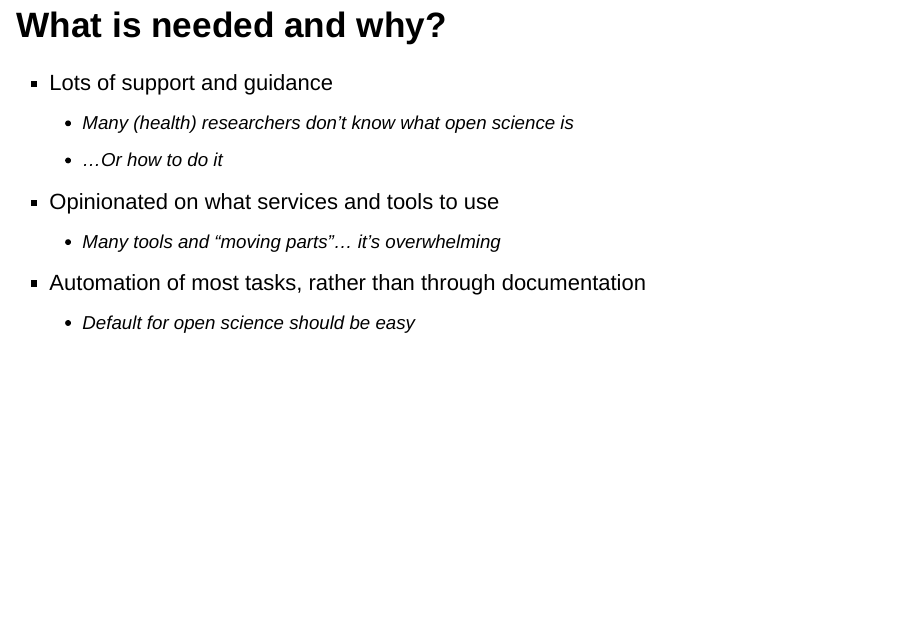
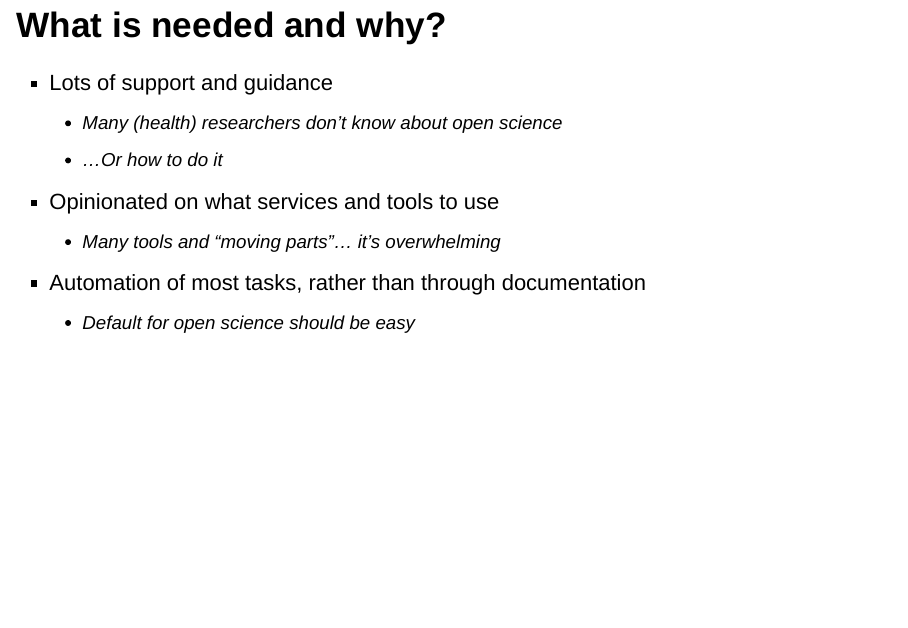
Before and after one commit to lwjohnst86/erum2018, an R Markdown document (slides.Rmd): page 8 of 17. Rendered offline with R 4.5, knitr and Pandoc, with nearby package versions; drawn as Slidy slides in place of the format the file asks for.

Commit message:
minor typo

```diff
--- a/slides.Rmd
+++ b/slides.Rmd
@@ -66,7 +66,7 @@ knitr::opts_chunk$set(echo = FALSE)
 ## What is needed and why?
 
 - Lots of support and guidance <!--for casual users, this is good-->
-    - Many (health) researchers *don't know* what open science is
+    - Many (health) researchers *don't know* about open science
     - ...Or *how to do it*
 - Opinionated on what services and tools to use
     - Many tools and "moving parts"... it's *overwhelming*
```
